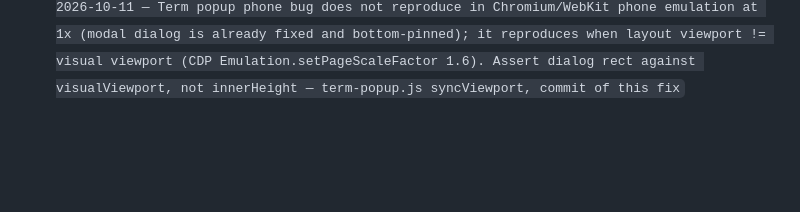
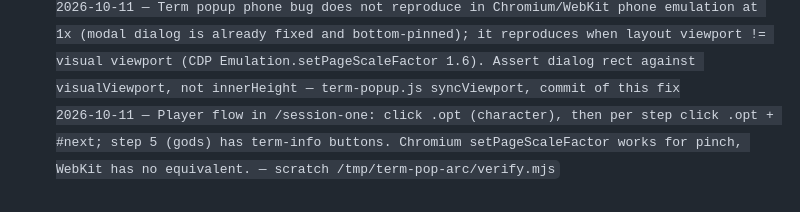
Before and after one commit to syzore/dnd-sessions-handler, a Markdown page: .knowledge-inbox.md, the part around the change. GitHub-like rendering; folded sections open; blank space fills up the shorter version.

Commit message:
knowledge inbox: session-one player flow for browser checks

```diff
--- a/.knowledge-inbox.md
+++ b/.knowledge-inbox.md
@@ -38,3 +38,4 @@
 2026-10-10 — Session One lore view: open <details> set lives in sessionStorage s1-lore-open:<code> (index-based); beforeunload reads module-level dirtyCheck set by the active editor — public/session-one/app.js, ticket 16
 2026-10-11 — Prod data: Railway project/service is `dnd-tools` (volume /data/session-zero.json); server loads the DB once into memory and rewrites the file on every save, so never hand-edit the file live; free a Session One character via DM-only `DELETE /api/s1/:code/players/:pid?key=<adminKey>` — source: server.js s1Api
 2026-10-11 — Term popup phone bug does not reproduce in Chromium/WebKit phone emulation at 1x (modal dialog is already fixed and bottom-pinned); it reproduces when layout viewport != visual viewport (CDP Emulation.setPageScaleFactor 1.6). Assert dialog rect against visualViewport, not innerHeight — term-popup.js syncViewport, commit of this fix
+2026-10-11 — Player flow in /session-one: click .opt (character), then per step click .opt + #next; step 5 (gods) has term-info buttons. Chromium setPageScaleFactor works for pinch, WebKit has no equivalent. — scratch /tmp/term-pop-arc/verify.mjs
```
